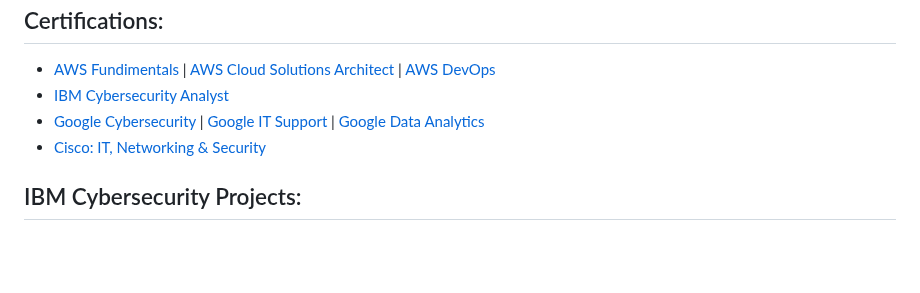
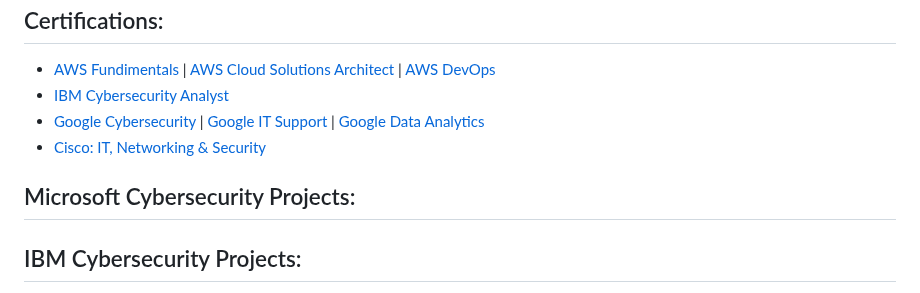
Before and after one commit to MN0vva/My-Project-Portfolio-M, a Markdown page: README.md, the part around the change. Rendered like a GitHub page; blank space fills up the shorter version.

Commit message:
UpdateREADME.md

```diff
--- a/README.md
+++ b/README.md
@@ -11,6 +11,8 @@
 - [IBM Cybersecurity Analyst](https://www.coursera.org/account/accomplishments/specialization/certificate/FTVWQTMM2AJL)
 - [Google Cybersecurity](https://drive.google.com/file/d/1f3WlpqyPkTP19TskDWppbxWVCZKHLv9i/view?usp=drive_link) | [Google IT Support](https://drive.google.com/file/d/1zts1Hi9xj2Yju51Rfu4Vk9PeHWz6QcdC/view?usp=drive_link) | [Google Data Analytics](https://drive.google.com/file/d/1Yp2XR0myivDN8BsBl4rJaljec6NX3v47/view?usp=drive_link)
 - [Cisco: IT, Networking & Security](https://drive.google.com/drive/folders/1VoHwv3JwsT90DIBSt9hhiop1h4i6vUO5?usp=drive_link)
+
+<h2>Microsoft Cybersecurity Projects:</h2>
 
 <h2>IBM Cybersecurity Projects:</h2>
 
```
